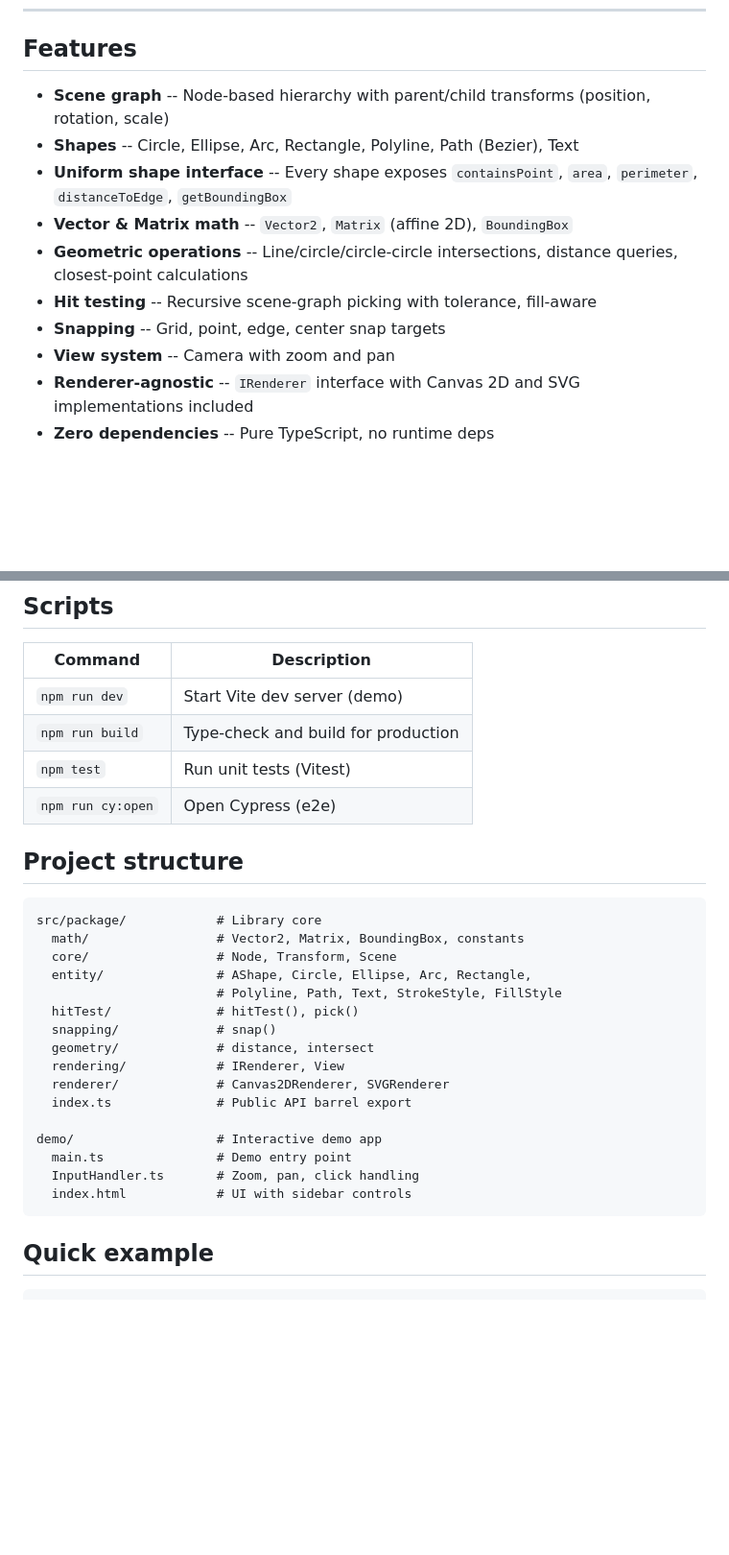
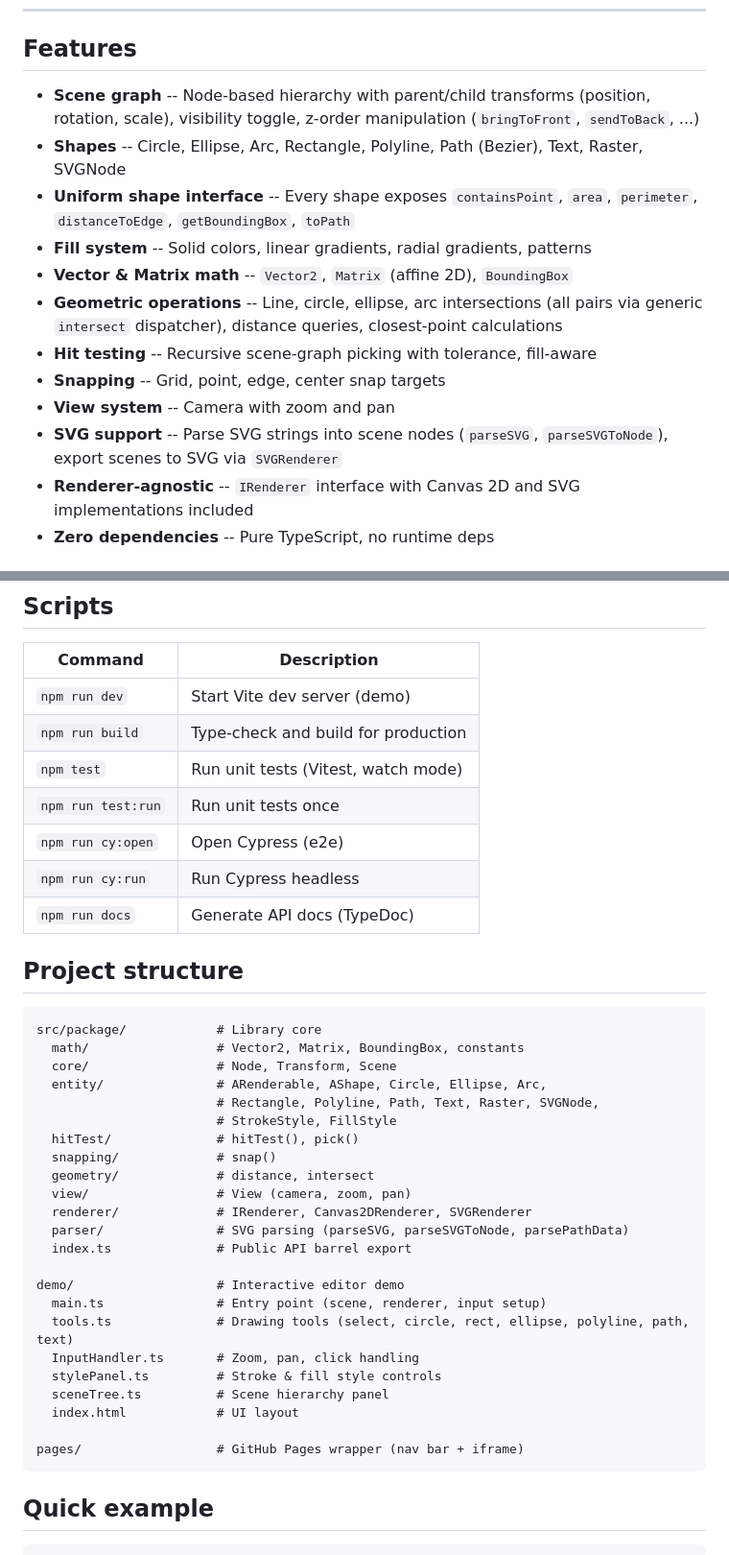
Before and after one commit to LeoRousseau/plume-2d, a Markdown page: README.md, 2 parts joined by grey strips. Shown at 96% size. GitHub-like rendering; blank space fills up the shorter version.

Commit message:
feat(docs): enhance README with additional features and update demo details

````diff
--- a/README.md
+++ b/README.md
@@ -12,14 +13,16 @@
 
 ## Features
 
-- **Scene graph** -- Node-based hierarchy with parent/child transforms (position, rotation, scale)
-- **Shapes** -- Circle, Ellipse, Arc, Rectangle, Polyline, Path (Bezier), Text
-- **Uniform shape interface** -- Every shape exposes `containsPoint`, `area`, `perimeter`, `distanceToEdge`, `getBoundingBox`
+- **Scene graph** -- Node-based hierarchy with parent/child transforms (position, rotation, scale), visibility toggle, z-order manipulation (`bringToFront`, `sendToBack`, ...)
+- **Shapes** -- Circle, Ellipse, Arc, Rectangle, Polyline, Path (Bezier), Text, Raster, SVGNode
+- **Uniform shape interface** -- Every shape exposes `containsPoint`, `area`, `perimeter`, `distanceToEdge`, `getBoundingBox`, `toPath`
+- **Fill system** -- Solid colors, linear gradients, radial gradients, patterns
 - **Vector & Matrix math** -- `Vector2`, `Matrix` (affine 2D), `BoundingBox`
-- **Geometric operations** -- Line/circle/circle-circle intersections, distance queries, closest-point calculations
+- **Geometric operations** -- Line, circle, ellipse, arc intersections (all pairs via generic `intersect` dispatcher), distance queries, closest-point calculations
 - **Hit testing** -- Recursive scene-graph picking with tolerance, fill-aware
 - **Snapping** -- Grid, point, edge, center snap targets
 - **View system** -- Camera with zoom and pan
+- **SVG support** -- Parse SVG strings into scene nodes (`parseSVG`, `parseSVGToNode`), export scenes to SVG via `SVGRenderer`
 - **Renderer-agnostic** -- `IRenderer` interface with Canvas 2D and SVG implementations included
 - **Zero dependencies** -- Pure TypeScript, no runtime deps
 
@@ -54,8 +57,11 @@ npm run dev
 |---|---|
 | `npm run dev` | Start Vite dev server (demo) |
 | `npm run build` | Type-check and build for production |
-| `npm test` | Run unit tests (Vitest) |
+| `npm test` | Run unit tests (Vitest, watch mode) |
+| `npm run test:run` | Run unit tests once |
 | `npm run cy:open` | Open Cypress (e2e) |
+| `npm run cy:run` | Run Cypress headless |
+| `npm run docs` | Generate API docs (TypeDoc) |
 
 ## Project structure
 
@@ -63,19 +69,26 @@ npm run dev
 src/package/            # Library core
   math/                 # Vector2, Matrix, BoundingBox, constants
   core/                 # Node, Transform, Scene
-  entity/               # AShape, Circle, Ellipse, Arc, Rectangle,
-                        # Polyline, Path, Text, StrokeStyle, FillStyle
+  entity/               # ARenderable, AShape, Circle, Ellipse, Arc,
+                        # Rectangle, Polyline, Path, Text, Raster, SVGNode,
+                        # StrokeStyle, FillStyle
   hitTest/              # hitTest(), pick()
   snapping/             # snap()
   geometry/             # distance, intersect
-  rendering/            # IRenderer, View
-  renderer/             # Canvas2DRenderer, SVGRenderer
+  view/                 # View (camera, zoom, pan)
+  renderer/             # IRenderer, Canvas2DRenderer, SVGRenderer
+  parser/               # SVG parsing (parseSVG, parseSVGToNode, parsePathData)
   index.ts              # Public API barrel export
 
-demo/                   # Interactive demo app
-  main.ts               # Demo entry point
+demo/                   # Interactive editor demo
+  main.ts               # Entry point (scene, renderer, input setup)
+  tools.ts              # Drawing tools (select, circle, rect, ellipse, polyline, path, text)
   InputHandler.ts       # Zoom, pan, click handling
-  index.html            # UI with sidebar controls
+  stylePanel.ts         # Stroke & fill style controls
+  sceneTree.ts          # Scene hierarchy panel
+  index.html            # UI layout
+
+pages/                  # GitHub Pages wrapper (nav bar + iframe)
 ```
 
 ## Quick example
````
Also changed, not shown: other parts of README.md (+2 -1 lines).
